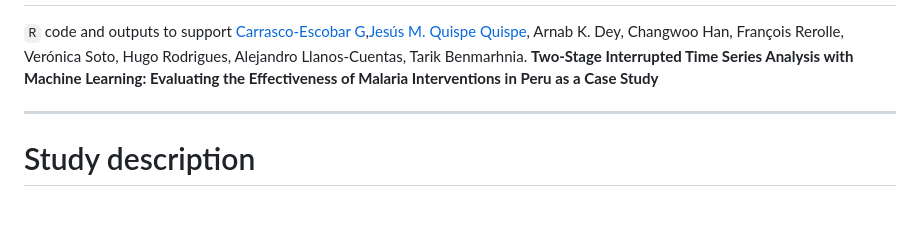
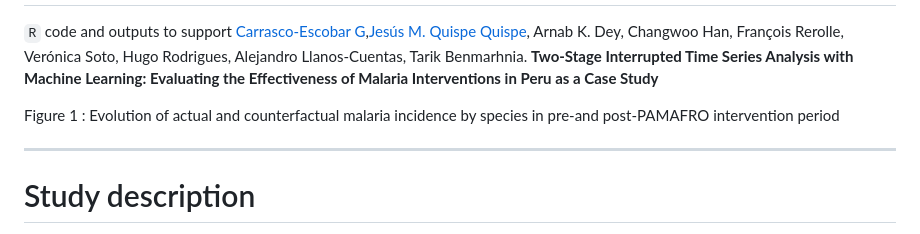
Before and after one commit to healthinnovation/ITS_ML_LORETO, a Markdown page: README.md, the part around the change. GitHub-like rendering; blank space fills up the shorter version.

```diff
--- a/README.md
+++ b/README.md
@@ -2,8 +2,16 @@
 ================
 `R` code and outputs to support [Carrasco-Escobar G](https://github.com/gcarrascoe),[Jesús M. Quispe Quispe](https://jesusrqp96.github.io/JesusQuispe), Arnab K. Dey, Changwoo Han, François Rerolle, Verónica Soto, Hugo Rodrigues, Alejandro Llanos-Cuentas, Tarik Benmarhnia. **Two-Stage Interrupted Time Series Analysis with Machine Learning: Evaluating the Effectiveness of Malaria Interventions in Peru as a Case Study**
 
+
+
+Figure 1 : Evolution of actual and counterfactual malaria incidence by species in pre-and post-PAMAFRO intervention period
+
+
+
+
+
+
 --------------------------
-
 Study description
 ================
 This study proposes that malaria interventions contributed in reducing malaria incidence during the period of their effectiveness, even when considering seasonal climate factors such as temperature and precipitation. We assessed  these two interventions using monthly malaria incidence data for Plasmodium vivax and P. falciparum in Loreto, Peru (2001–2019). Employing a two-stage machine learning model,
```
